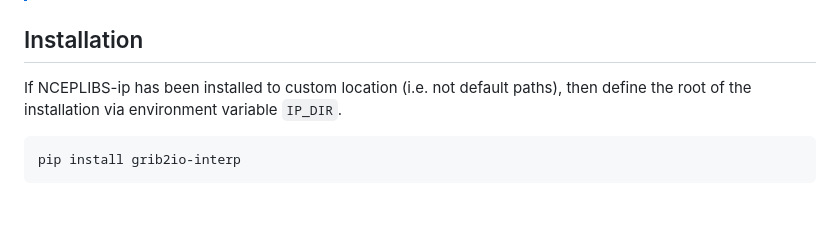
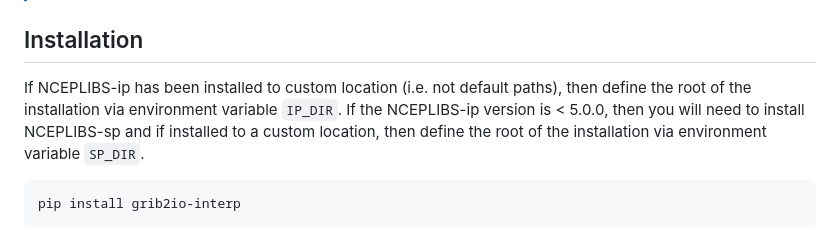
Before and after one commit to NOAA-MDL/grib2io-interp, a Markdown page: README.md, the part around the change. Drawn GitHub-style; blank space fills up the shorter version.

Commit message:
Update README.md
[skip ci]

````diff
--- a/README.md
+++ b/README.md
@@ -46,7 +46,7 @@ Despite this package being a component for grib2io, grib2io is not a formal depe
 > Beginning with version 5.0.0 of the NCEP Interpolation [(NCEPLIBS-ip)](https://github.om/NOAA-EMC/NCEPLIBS-ip) library, the NCEP Spectral Interpolation [(NCEPLIBS-sp)](https://github.com/NOAA-EMC/NCEPLIBS-sp) library is now integrated into NCEPLIBS-ip.
 
 ## Installation
-If NCEPLIBS-ip has been installed to custom location (i.e. not default paths), then define the root of the installation via environment variable `IP_DIR`.
+If NCEPLIBS-ip has been installed to custom location (i.e. not default paths), then define the root of the installation via environment variable `IP_DIR`. If the NCEPLIBS-ip version is < 5.0.0, then you will need to install NCEPLIBS-sp and if installed to a custom location, then define the root of the installation via environment variable `SP_DIR`.
 ```shell
 pip install grib2io-interp
 ```
````
